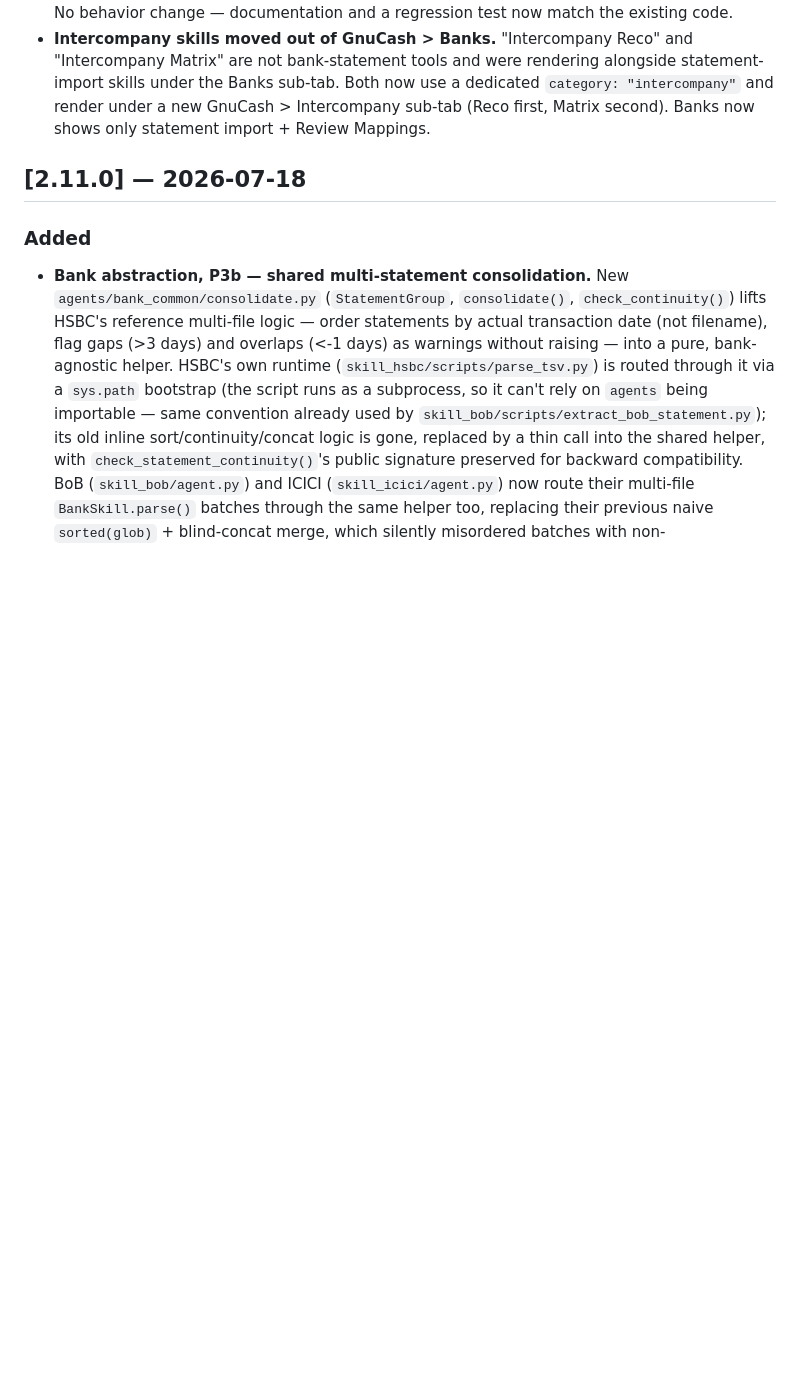
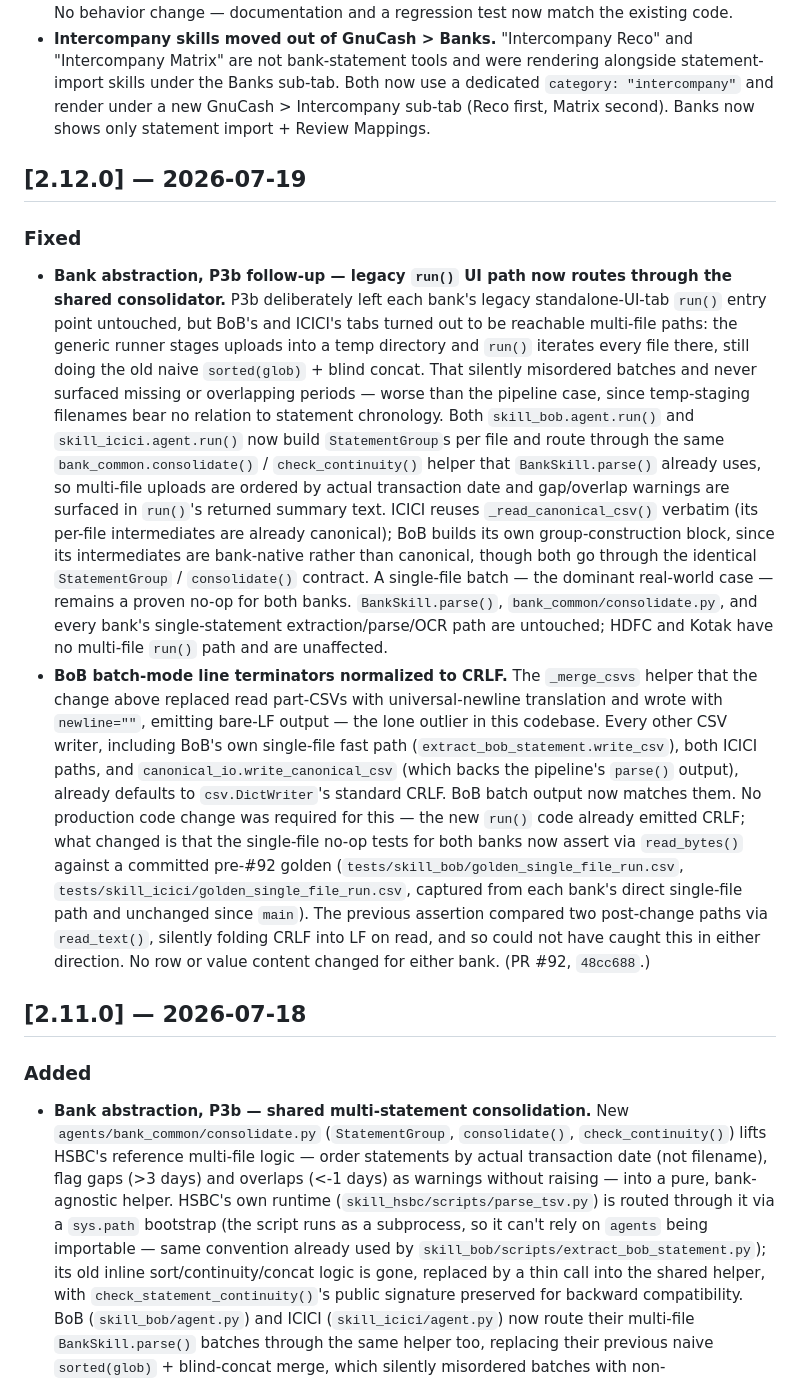
Before and after one commit to harshalambani/platform-agnostic-skills-portable, a Markdown page: CHANGELOG.md, the part around the change. Drawn GitHub-style; blank space fills up the shorter version.

Commit message:
docs: release v2.12.0
Adds the [2.12.0] section covering PR #92: BoB's and ICICI's legacy
standalone-UI-tab run() path now routes multi-file uploads through
bank_common.consolidate, so batches are date-ordered with gap/overlap
warnings surfaced instead of naively filename-ordered from a temp
staging dir. BoB batch output is now CRLF, matching every other CSV
writer in the codebase.

Co-Authored-By: Claude Opus 4.8 <noreply@anthropic.com>

```diff
--- a/CHANGELOG.md
+++ b/CHANGELOG.md
@@ -49,6 +49,50 @@ adheres to [Semantic Versioning](https://semver.org/spec/v2.0.0.html).
   dedicated `category: "intercompany"` and render under a new
   GnuCash > Intercompany sub-tab (Reco first, Matrix second). Banks now shows
   only statement import + Review Mappings.
+
+## [2.12.0] — 2026-07-19
+
+### Fixed
+- **Bank abstraction, P3b follow-up — legacy `run()` UI path now routes
+  through the shared consolidator.** P3b deliberately left each bank's
+  legacy standalone-UI-tab `run()` entry point untouched, but BoB's and
+  ICICI's tabs turned out to be reachable multi-file paths: the generic
+  runner stages uploads into a temp directory and `run()` iterates every
+  file there, still doing the old naive `sorted(glob)` + blind concat. That
+  silently misordered batches and never surfaced missing or overlapping
+  periods — worse than the pipeline case, since temp-staging filenames bear
+  no relation to statement chronology. Both `skill_bob.agent.run()` and
+  `skill_icici.agent.run()` now build `StatementGroup`s per file and route
+  through the same `bank_common.consolidate()` / `check_continuity()` helper
+  that `BankSkill.parse()` already uses, so multi-file uploads are ordered
+  by actual transaction date and gap/overlap warnings are surfaced in
+  `run()`'s returned summary text. ICICI reuses `_read_canonical_csv()`
+  verbatim (its per-file intermediates are already canonical); BoB builds
+  its own group-construction block, since its intermediates are bank-native
+  rather than canonical, though both go through the identical
+  `StatementGroup` / `consolidate()` contract. A single-file batch — the
+  dominant real-world case — remains a proven no-op for both banks.
+  `BankSkill.parse()`, `bank_common/consolidate.py`, and every bank's
+  single-statement extraction/parse/OCR path are untouched; HDFC and Kotak
+  have no multi-file `run()` path and are unaffected.
+- **BoB batch-mode line terminators normalized to CRLF.** The `_merge_csvs`
+  helper that the change above replaced read part-CSVs with universal-newline
+  translation and wrote with `newline=""`, emitting bare-LF output — the
+  lone outlier in this codebase. Every other CSV writer, including BoB's own
+  single-file fast path (`extract_bob_statement.write_csv`), both ICICI
+  paths, and `canonical_io.write_canonical_csv` (which backs the pipeline's
+  `parse()` output), already defaults to `csv.DictWriter`'s standard CRLF.
+  BoB batch output now matches them. No production code change was required
+  for this — the new `run()` code already emitted CRLF; what changed is that
+  the single-file no-op tests for both banks now assert via `read_bytes()`
+  against a committed pre-#92 golden
+  (`tests/skill_bob/golden_single_file_run.csv`,
+  `tests/skill_icici/golden_single_file_run.csv`, captured from each bank's
+  direct single-file path and unchanged since `main`). The previous
+  assertion compared two post-change paths via `read_text()`, silently
+  folding CRLF into LF on read, and so could not have caught this in either
+  direction. No row or value content changed for either bank. (PR #92,
+  `48cc688`.)
 
 ## [2.11.0] — 2026-07-18
 
```
